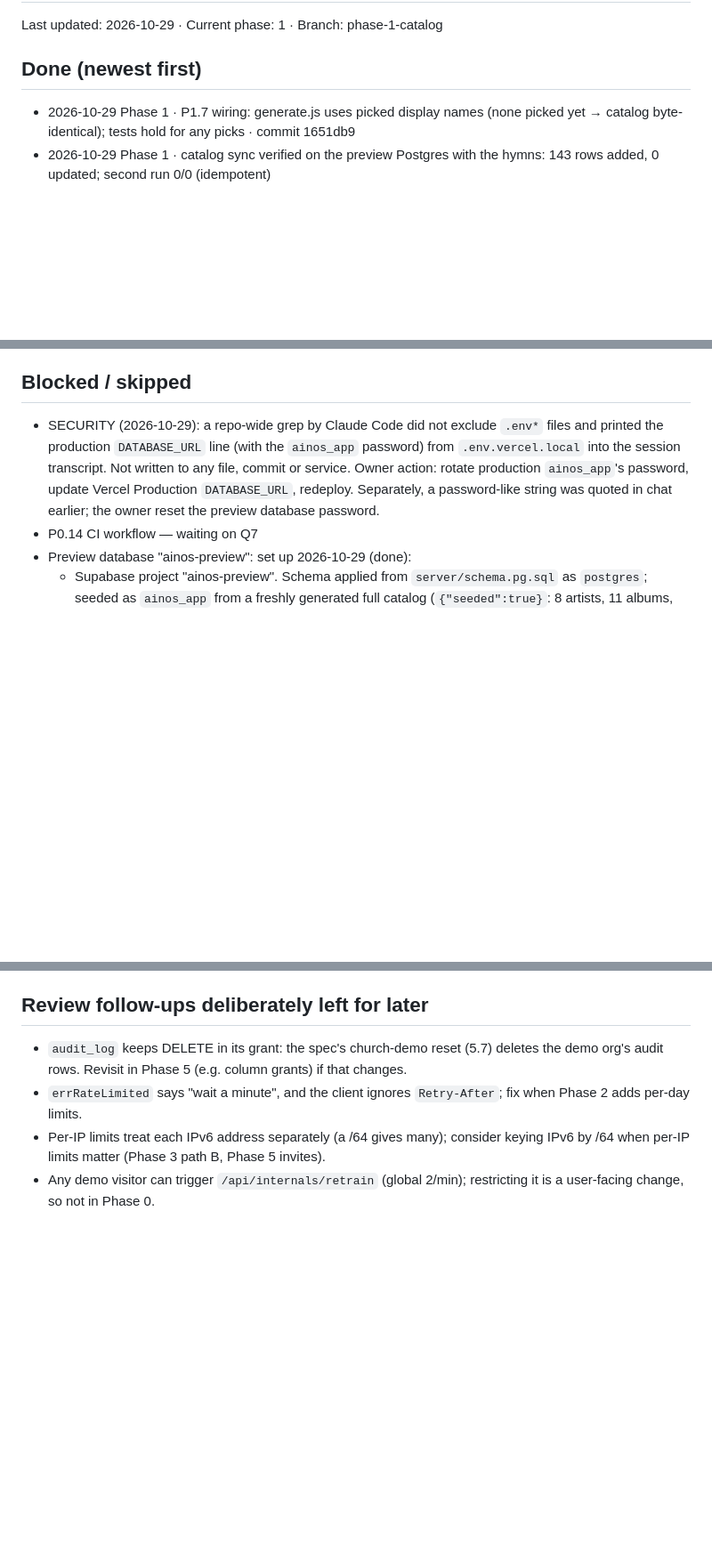
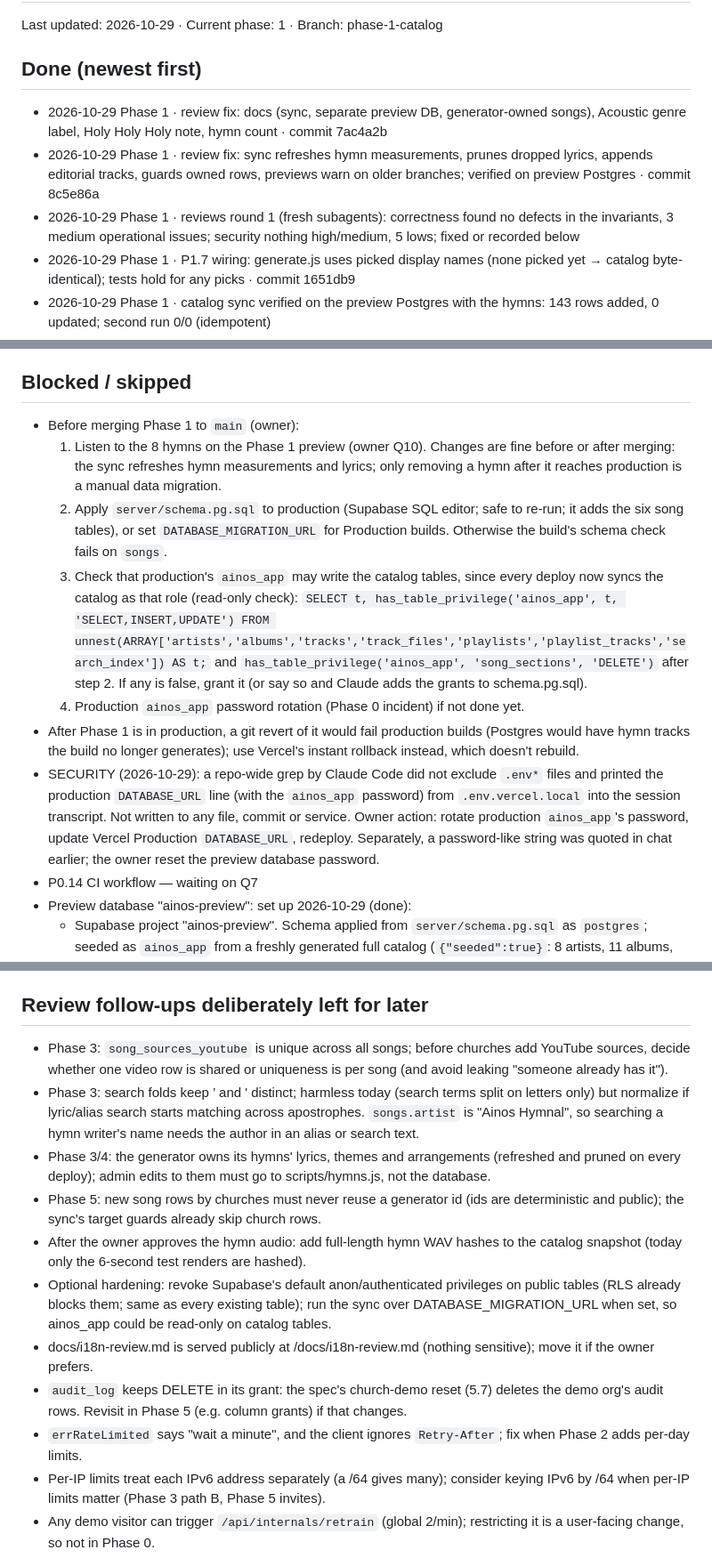
Before and after one commit to potat4190/Ainos, a Markdown page: PROGRESS.md, 3 parts joined by grey strips. Shown at 89% size. Rendered like a GitHub page; blank space fills up the shorter version.

Commit message:
Update PROGRESS.md: Phase 1 reviews, merge prerequisites
Co-Authored-By: Claude Opus 5.5 <noreply@anthropic.com>

```diff
--- a/PROGRESS.md
+++ b/PROGRESS.md
@@ -2,6 +2,9 @@
 Last updated: 2026-10-29 · Current phase: 1 · Branch: phase-1-catalog
 
 ## Done (newest first)
+- 2026-10-29 Phase 1 · review fix: docs (sync, separate preview DB, generator-owned songs), Acoustic genre label, Holy Holy Holy note, hymn count · commit 7ac4a2b
+- 2026-10-29 Phase 1 · review fix: sync refreshes hymn measurements, prunes dropped lyrics, appends editorial tracks, guards owned rows, previews warn on older branches; verified on preview Postgres · commit 8c5e86a
+- 2026-10-29 Phase 1 · reviews round 1 (fresh subagents): correctness found no defects in the invariants, 3 medium operational issues; security nothing high/medium, 5 lows; fixed or recorded below
 - 2026-10-29 Phase 1 · P1.7 wiring: generate.js uses picked display names (none picked yet → catalog byte-identical); tests hold for any picks · commit 1651db9
 - 2026-10-29 Phase 1 · catalog sync verified on the preview Postgres with the hymns: 143 rows added, 0 updated; second run 0/0 (idempotent)
 - 2026-10-29 Phase 1 · P1.5 hymn album, songs, lyrics, arrangements, Hymns playlist appended (snapshot: additions only); translations + review rows · commit 59dc01c
@@ -87,6 +90,12 @@ Numbers match the batch asked on 2026-10-29 (full wording in that chat; summary
 - Q26 Phase 7 stays off until approved → noted
 
 ## Blocked / skipped
+- Before merging Phase 1 to `main` (owner):
+  1. Listen to the 8 hymns on the Phase 1 preview (owner Q10). Changes are fine before or after merging: the sync refreshes hymn measurements and lyrics; only removing a hymn after it reaches production is a manual data migration.
+  2. Apply `server/schema.pg.sql` to production (Supabase SQL editor; safe to re-run; it adds the six song tables), or set `DATABASE_MIGRATION_URL` for Production builds. Otherwise the build's schema check fails on `songs`.
+  3. Check that production's `ainos_app` may write the catalog tables, since every deploy now syncs the catalog as that role (read-only check): `SELECT t, has_table_privilege('ainos_app', t, 'SELECT,INSERT,UPDATE') FROM unnest(ARRAY['artists','albums','tracks','track_files','playlists','playlist_tracks','search_index']) AS t;` and `has_table_privilege('ainos_app', 'song_sections', 'DELETE')` after step 2. If any is false, grant it (or say so and Claude adds the grants to schema.pg.sql).
+  4. Production `ainos_app` password rotation (Phase 0 incident) if not done yet.
+- After Phase 1 is in production, a git revert of it would fail production builds (Postgres would have hymn tracks the build no longer generates); use Vercel's instant rollback instead, which doesn't rebuild.
 - SECURITY (2026-10-29): a repo-wide grep by Claude Code did not exclude `.env*` files and printed the production `DATABASE_URL` line (with the `ainos_app` password) from `.env.vercel.local` into the session transcript. Not written to any file, commit or service. Owner action: rotate production `ainos_app`'s password, update Vercel Production `DATABASE_URL`, redeploy. Separately, a password-like string was quoted in chat earlier; the owner reset the preview database password.
 - P0.14 CI workflow — waiting on Q7
 - Preview database "ainos-preview": set up 2026-10-29 (done):
@@ -100,6 +109,13 @@ Numbers match the batch asked on 2026-10-29 (full wording in that chat; summary
   2. Check no real user already has the name `church-demo` (read-only: `SELECT id FROM users WHERE lower(username) = 'church-demo'`); this branch treats that name as a demo account (Q20).
 
 ## Review follow-ups deliberately left for later
+- Phase 3: `song_sources_youtube` is unique across all songs; before churches add YouTube sources, decide whether one video row is shared or uniqueness is per song (and avoid leaking "someone already has it").
+- Phase 3: search folds keep ’ and ' distinct; harmless today (search terms split on letters only) but normalize if lyric/alias search starts matching across apostrophes. `songs.artist` is "Ainos Hymnal", so searching a hymn writer's name needs the author in an alias or search text.
+- Phase 3/4: the generator owns its hymns' lyrics, themes and arrangements (refreshed and pruned on every deploy); admin edits to them must go to scripts/hymns.js, not the database.
+- Phase 5: new song rows by churches must never reuse a generator id (ids are deterministic and public); the sync's target guards already skip church rows.
+- After the owner approves the hymn audio: add full-length hymn WAV hashes to the catalog snapshot (today only the 6-second test renders are hashed).
+- Optional hardening: revoke Supabase's default anon/authenticated privileges on public tables (RLS already blocks them; same as every existing table); run the sync over DATABASE_MIGRATION_URL when set, so ainos_app could be read-only on catalog tables.
+- docs/i18n-review.md is served publicly at /docs/i18n-review.md (nothing sensitive); move it if the owner prefers.
 - `audit_log` keeps DELETE in its grant: the spec's church-demo reset (5.7) deletes the demo org's audit rows. Revisit in Phase 5 (e.g. column grants) if that changes.
 - `errRateLimited` says "wait a minute", and the client ignores `Retry-After`; fix when Phase 2 adds per-day limits.
 - Per-IP limits treat each IPv6 address separately (a /64 gives many); consider keying IPv6 by /64 when per-IP limits matter (Phase 3 path B, Phase 5 invites).
```
